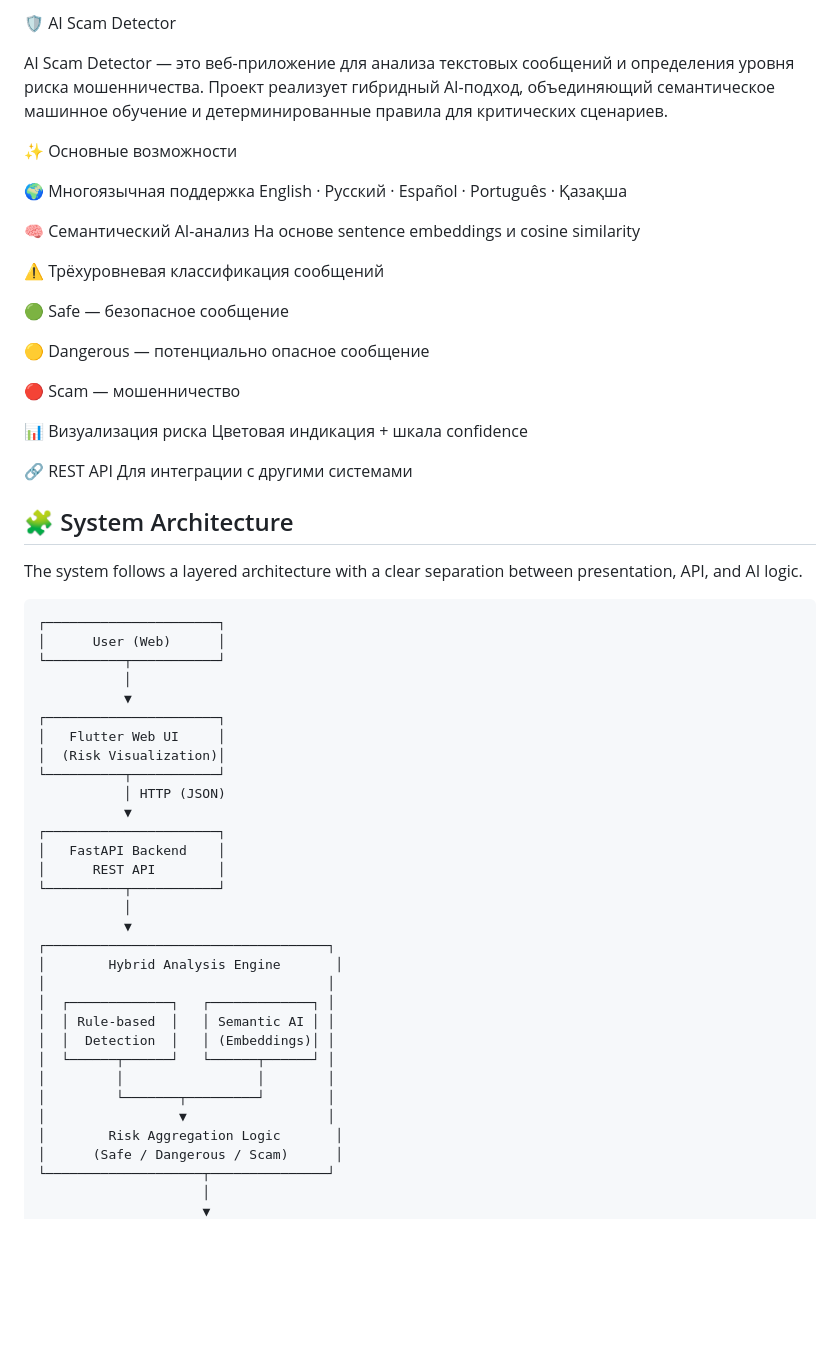
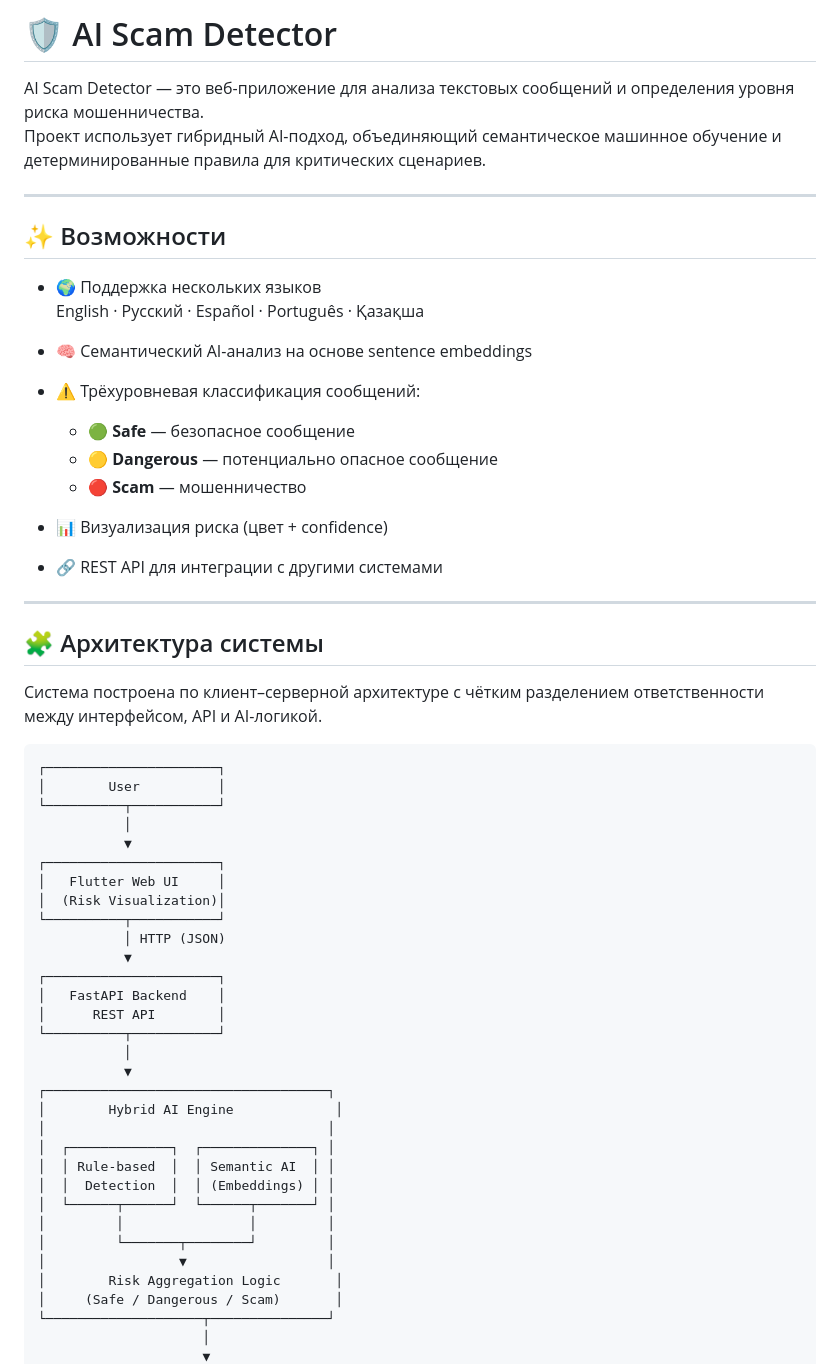
Before and after one commit to kassse1/diplome, a Markdown page: ai_scam_backend/README.md, the part around one of its changes. Drawn GitHub-style; blank space fills up the shorter version.

````diff
--- a/ai_scam_backend/README.md
+++ b/ai_scam_backend/README.md
@@ -1,38 +1,34 @@
-🛡️ AI Scam Detector
+# 🛡️ AI Scam Detector
 
 AI Scam Detector — это веб-приложение для анализа текстовых сообщений и определения уровня риска мошенничества.
-Проект реализует гибридный AI-подход, объединяющий семантическое машинное обучение и детерминированные правила для критических сценариев.
+Проект использует гибридный AI-подход, объединяющий семантическое машинное обучение и детерминированные правила для критических сценариев.
 
-✨ Основные возможности
+---
 
-🌍 Многоязычная поддержка
-English · Русский · Español · Português · Қазақша
+## ✨ Возможности
 
-🧠 Семантический AI-анализ
-На основе sentence embeddings и cosine similarity
+- 🌍 Поддержка нескольких языков
+  English · Русский · Español · Português · Қазақша
 
-⚠️ Трёхуровневая классификация сообщений
+- 🧠 Семантический AI-анализ на основе sentence embeddings
 
-🟢 Safe — безопасное сообщение
+- ⚠️ Трёхуровневая классификация сообщений:
+  - 🟢 **Safe** — безопасное сообщение
+  - 🟡 **Dangerous** — потенциально опасное сообщение
+  - 🔴 **Scam** — мошенничество
 
-🟡 Dangerous — потенциально опасное сообщение
+- 📊 Визуализация риска (цвет + confidence)
+- 🔗 REST API для интеграции с другими системами
 
-🔴 Scam — мошенничество
+---
 
-📊 Визуализация риска
-Цветовая индикация + шкала confidence
+## 🧩 Архитектура системы
 
-🔗 REST API
-Для интеграции с другими системами
-
-## 🧩 System Architecture
-
-The system follows a layered architecture with a clear separation
-between presentation, API, and AI logic.
+Система построена по клиент–серверной архитектуре с чётким разделением ответственности между интерфейсом, API и AI-логикой.
 
 ```text
 ┌──────────────────────┐
-│      User (Web)      │
+│        User          │
 └──────────┬───────────┘
            │
            ▼
@@ -49,17 +45,17 @@ between presentation, API, and AI logic.
            │
            ▼
 ┌────────────────────────────────────┐
-│        Hybrid Analysis Engine       │
+│        Hybrid AI Engine             │
 │                                    │
-│  ┌─────────────┐   ┌─────────────┐ │
-│  │ Rule-based  │   │ Semantic AI │ │
-│  │  Detection  │   │ (Embeddings)│ │
-│  └──────┬──────┘   └──────┬──────┘ │
-│         │                 │        │
-│         └───────┬─────────┘        │
+│  ┌─────────────┐  ┌──────────────┐ │
+│  │ Rule-based  │  │ Semantic AI  │ │
+│  │  Detection  │  │ (Embeddings) │ │
+│  └──────┬──────┘  └──────┬───────┘ │
+│         │                │         │
+│         └───────┬────────┘         │
 │                 ▼                  │
 │        Risk Aggregation Logic       │
-│      (Safe / Dangerous / Scam)      │
+│     (Safe / Dangerous / Scam)       │
 └────────────────────┬───────────────┘
                      │
                      ▼
````
Also changed, not shown: other parts of ai_scam_backend/README.md (+1 -84 lines).
